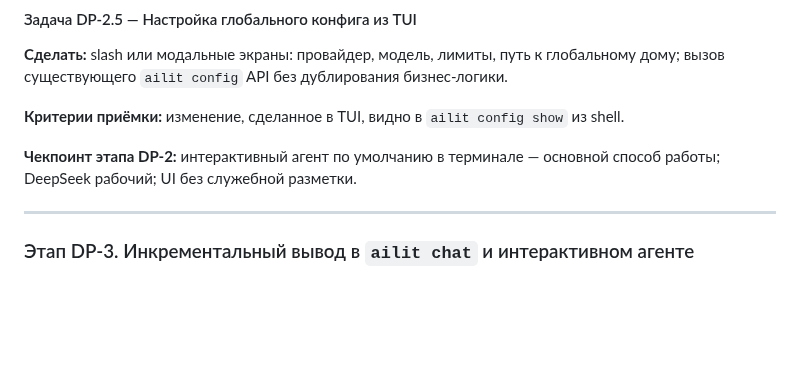
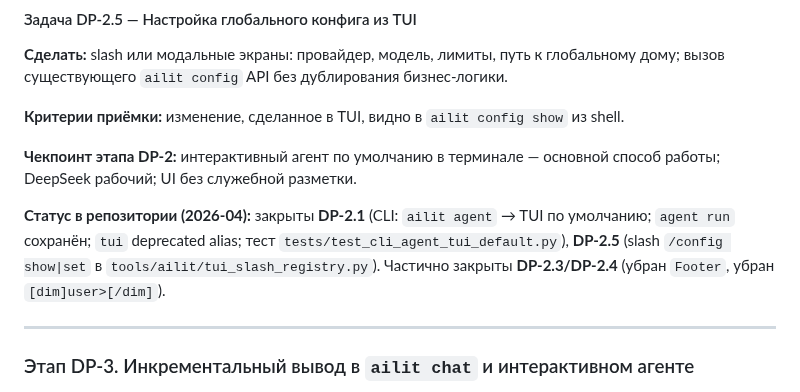
Before and after one commit to artsmi/ailit-agent, a Markdown page: plan/deploy-project-strategy.md, the part around the change. GitHub-like rendering; blank space fills up the shorter version.

Commit message:
docs(plan): отметить прогресс DP-2.5
Made-with: Cursor

```diff
--- a/plan/deploy-project-strategy.md
+++ b/plan/deploy-project-strategy.md
@@ -236,6 +236,8 @@ export interface Interface {
 
 **Чекпоинт этапа DP-2:** интерактивный агент по умолчанию в терминале — основной способ работы; DeepSeek рабочий; UI без служебной разметки.
 
+**Статус в репозитории (2026-04):** закрыты **DP-2.1** (CLI: `ailit agent` → TUI по умолчанию; `agent run` сохранён; `tui` deprecated alias; тест `tests/test_cli_agent_tui_default.py`), **DP-2.5** (slash `/config show|set` в `tools/ailit/tui_slash_registry.py`). Частично закрыты **DP-2.3/DP-2.4** (убран `Footer`, убран `[dim]user>[/dim]`).
+
 ---
 
 ### Этап DP-3. Инкрементальный вывод в `ailit chat` и интерактивном агенте
```
